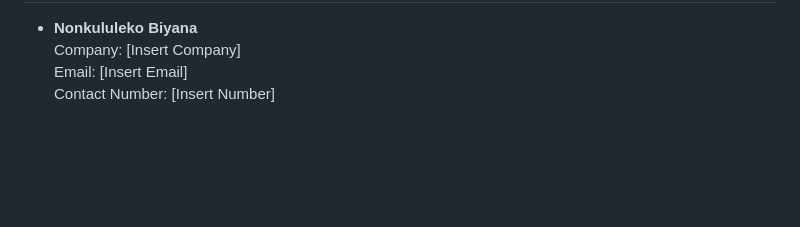
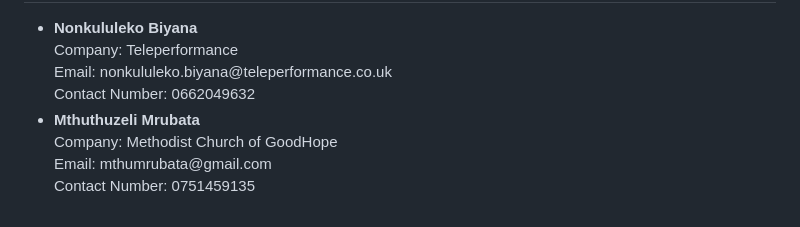
Before and after one commit to Nandipha03/nandipha03.github.io, a Markdown page: README.md, the part around one of its changes. GitHub-like rendering; blank space fills up the shorter version.

```diff
--- a/README.md
+++ b/README.md
@@ -61,8 +63,12 @@ Motivated IT student with strong problem-solving, communication, and teamwork sk
 <div style="background-color:#FFF5E6; padding:15px; border-radius:8px; margin-bottom:20px;">
 <ul style="list-style-type:none; margin-left:0; padding-left:0;">
 <li><strong>Nonkululeko Biyana</strong><br>
-Company: [Insert Company]<br>
-Email: [Insert Email]<br>
-Contact Number: [Insert Number]</li>
+Company: Teleperformance<br>
+Email: nonkululeko.biyana@teleperformance.co.uk<br>
+Contact Number: 0662049632</li>
+<li><strong>Mthuthuzeli Mrubata</strong><br>
+Company: Methodist Church of GoodHope<br>
+Email: mthumrubata@gmail.com<br>
+Contact Number: 0751459135</li>
 </ul>
 </div>
```
Also changed, not shown: other parts of README.md (+22 -20 lines).
